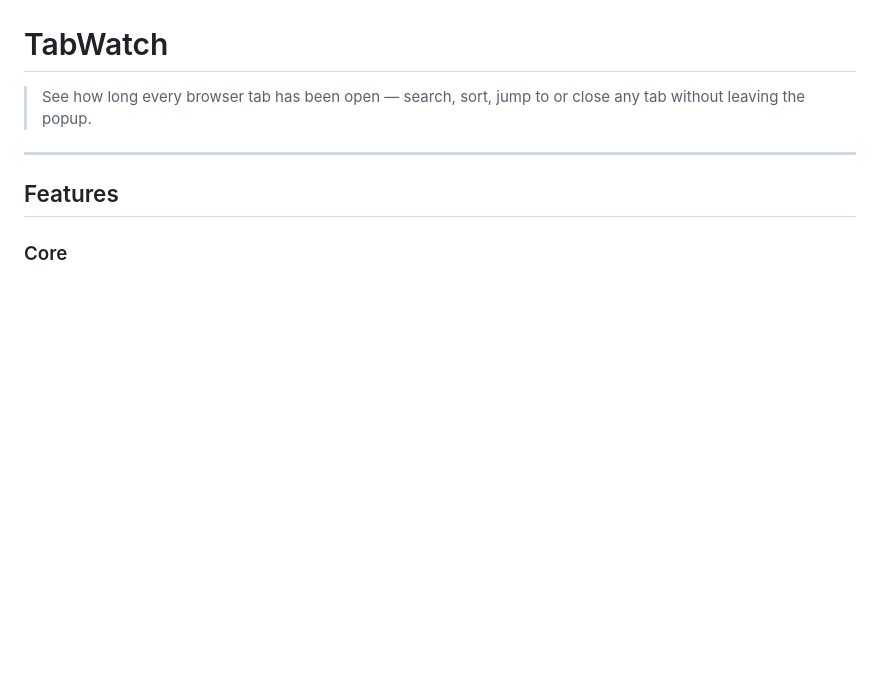
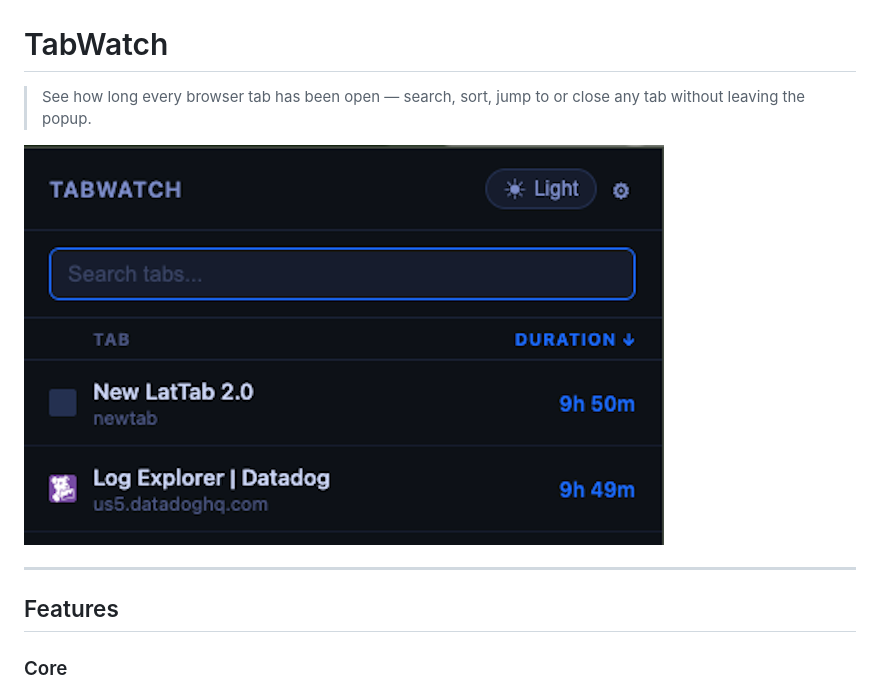
Before and after one commit to shadoath/tab-watch, a Markdown page: README.md, the part around the change. Rendered like a GitHub page; pictures changed too: popup-v1.1.0.png (added); blank space fills up the shorter version.

Commit message:
docs: add popup screenshot to README
Co-Authored-By: Claude Sonnet 4.6 <noreply@anthropic.com>

```diff
--- a/README.md
+++ b/README.md
@@ -1,6 +1,8 @@
 # TabWatch
 
 > See how long every browser tab has been open — search, sort, jump to or close any tab without leaving the popup.
+
+![TabWatch popup](popup-v1.1.0.png)
 
 ---
 
```
